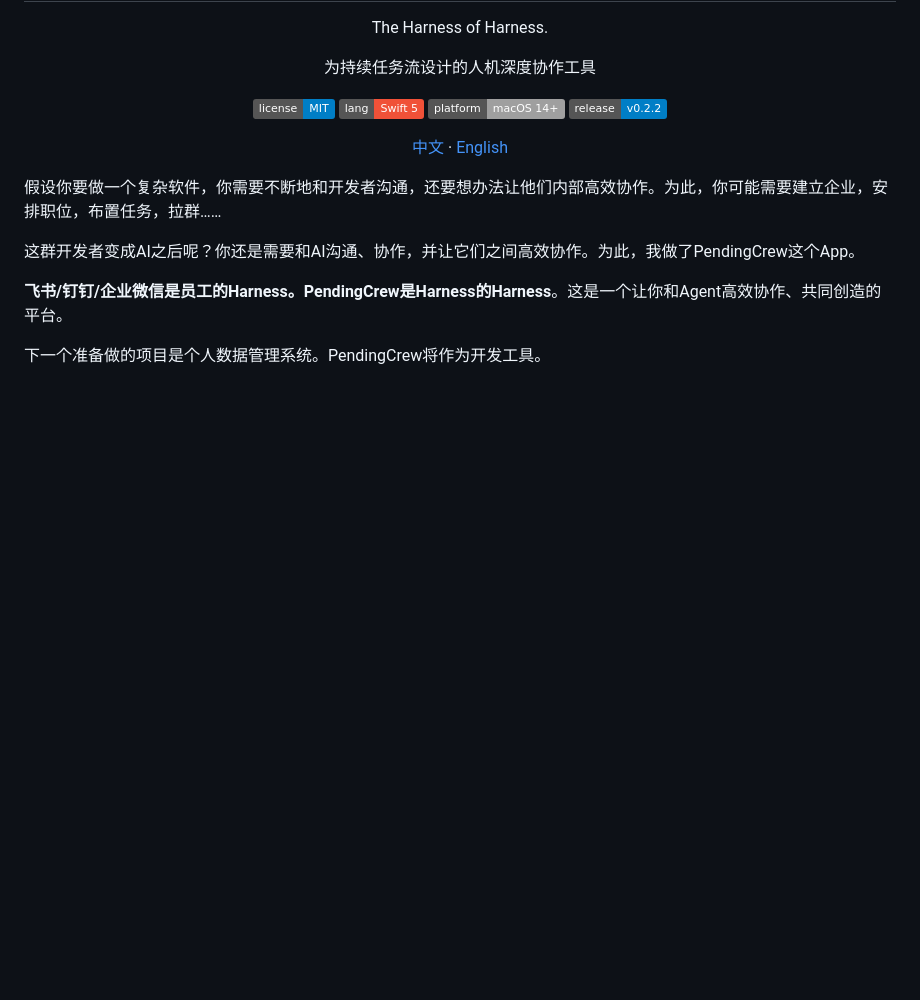
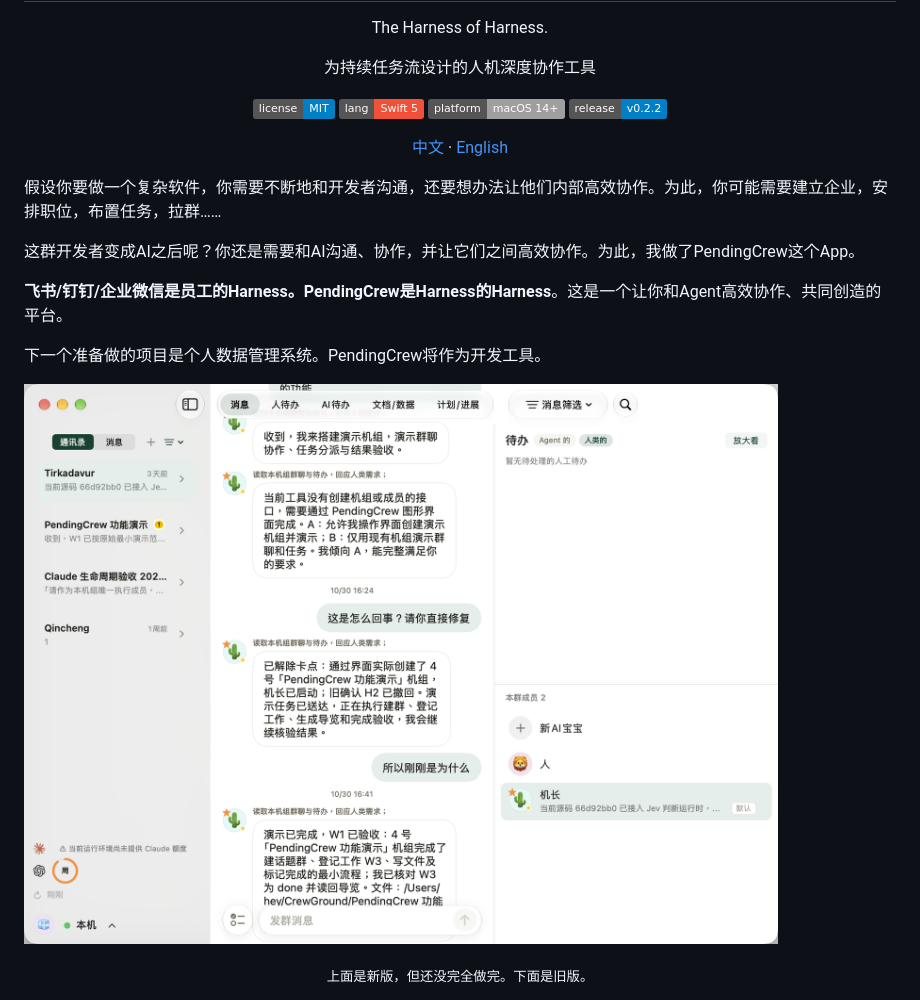
Before and after one commit to syncmeta/PendingCrew, a Markdown page: README.md, the part around the change. GitHub-like rendering; pictures changed too: docs/screenshots/main-new.png (added); badges without logos; blank space fills up the shorter version.

```diff
--- a/README.md
+++ b/README.md
@@ -28,6 +28,10 @@
 **飞书/钉钉/企业微信是员工的Harness。PendingCrew是Harness的Harness**。这是一个让你和Agent高效协作、共同创造的平台。
 
 下一个准备做的项目是个人数据管理系统。PendingCrew将作为开发工具。
+
+![PendingCrew 新版主界面](docs/screenshots/main-new.png)
+
+<p align="center"><sub>上面是新版，但还没完全做完。下面是旧版。</sub></p>
 
 ![PendingCrew 主界面：右侧成员列表里 5 个成员，机长挂 Opus、三个 worker 挂 GPT-5.6-Sol —— 不同厂家的 agent 在同一个群里共事。中间群聊里正在发生真实协作：「终端树渲染」报告提交时撞上共享 Git index 竞态，「HTML 组织图渲染」把这件事挂成待决策、问机长是自己移出去还是由机长统一重整提交；另外两个成员正在输入。](docs/screenshots/crew-collaboration.png)
 
```
Also changed, not shown: README_EN.md (+4 -0 lines).
